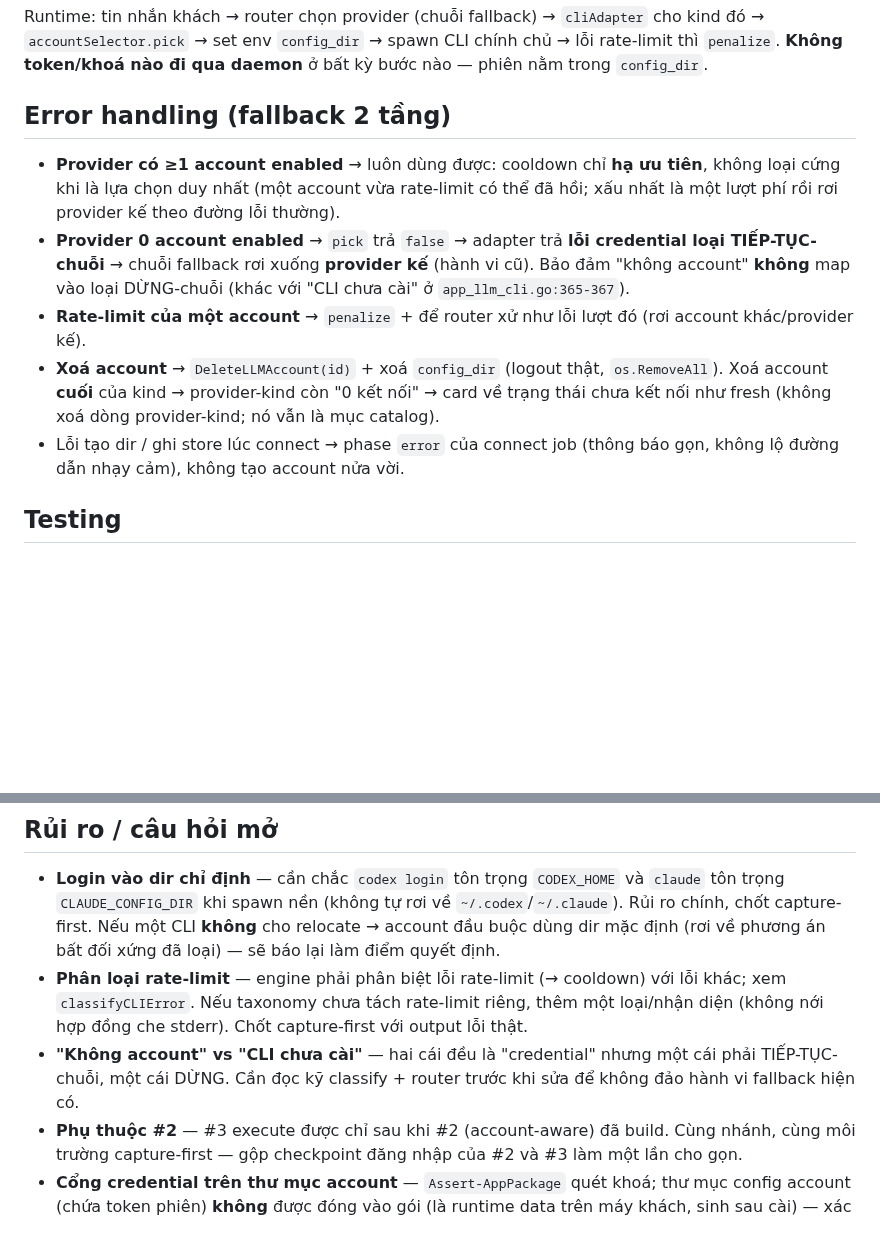
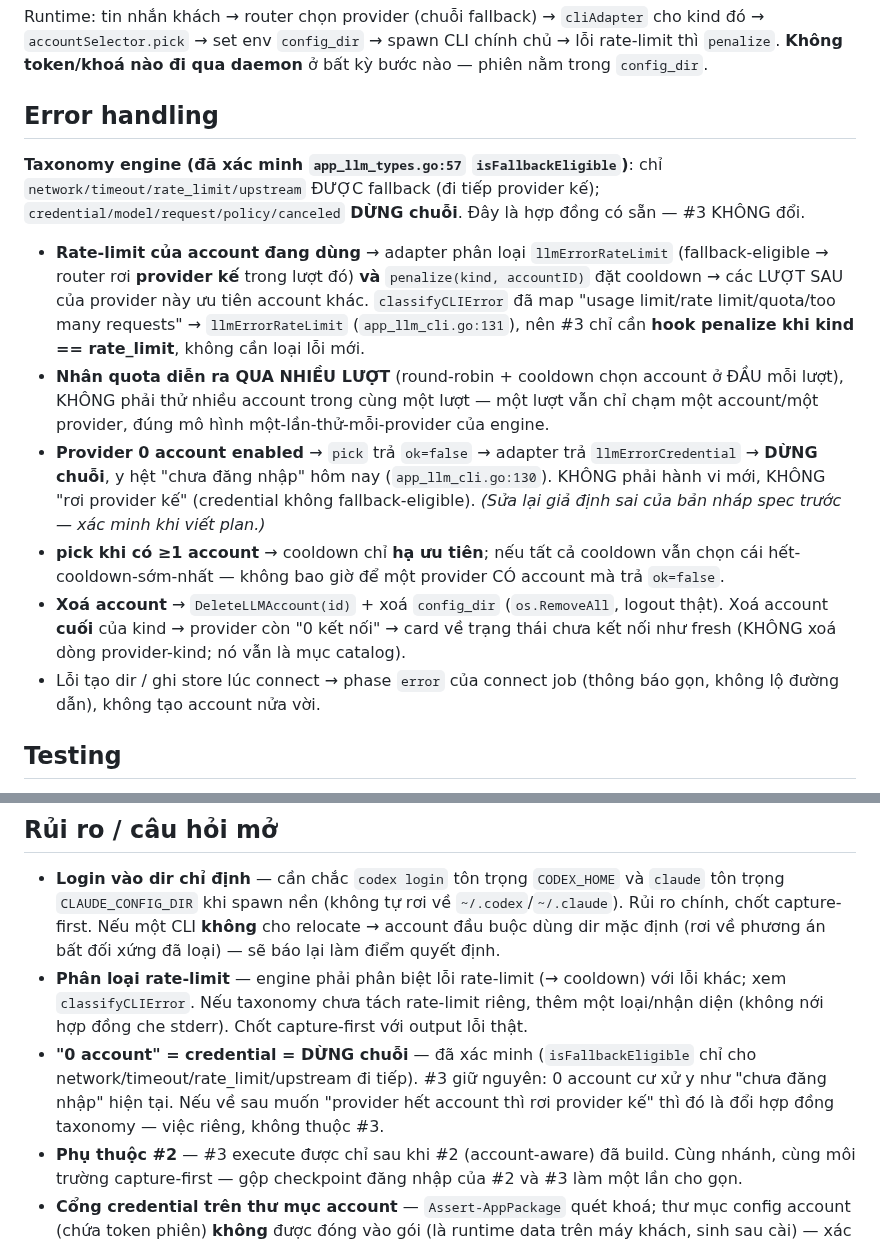
Before and after one commit to boizdeeptry/Zalo-Bot, a Markdown page: .planning/specs/2026-08-07-providers-multi-account-design.md, 2 parts joined by grey strips. GitHub-like rendering; blank space fills up the shorter version.

Commit message:
docs: fix #3 spec error-taxonomy (0 accounts = credential = stop chain, not fall-through)

```diff
--- a/.planning/specs/2026-08-07-providers-multi-account-design.md
+++ b/.planning/specs/2026-08-07-providers-multi-account-design.md
@@ -92,13 +92,16 @@ CREATE TABLE IF NOT EXISTS llm_accounts (
 
 Runtime: tin nhắn khách → router chọn provider (chuỗi fallback) → `cliAdapter` cho kind đó → `accountSelector.pick` → set env `config_dir` → spawn CLI chính chủ → lỗi rate-limit thì `penalize`. **Không token/khoá nào đi qua daemon** ở bất kỳ bước nào — phiên nằm trong `config_dir`.
 
-## Error handling (fallback 2 tầng)
+## Error handling
 
-- **Provider có ≥1 account enabled** → luôn dùng được: cooldown chỉ **hạ ưu tiên**, không loại cứng khi là lựa chọn duy nhất (một account vừa rate-limit có thể đã hồi; xấu nhất là một lượt phí rồi rơi provider kế theo đường lỗi thường).
-- **Provider 0 account enabled** → `pick` trả `false` → adapter trả **lỗi credential loại TIẾP-TỤC-chuỗi** → chuỗi fallback rơi xuống **provider kế** (hành vi cũ). Bảo đảm "không account" **không** map vào loại DỪNG-chuỗi (khác với "CLI chưa cài" ở `app_llm_cli.go:365-367`).
-- **Rate-limit của một account** → `penalize` + để router xử như lỗi lượt đó (rơi account khác/provider kế).
-- **Xoá account** → `DeleteLLMAccount(id)` + xoá `config_dir` (logout thật, `os.RemoveAll`). Xoá account **cuối** của kind → provider-kind còn "0 kết nối" → card về trạng thái chưa kết nối như fresh (không xoá dòng provider-kind; nó vẫn là mục catalog).
-- Lỗi tạo dir / ghi store lúc connect → phase `error` của connect job (thông báo gọn, không lộ đường dẫn nhạy cảm), không tạo account nửa vời.
+**Taxonomy engine (đã xác minh `app_llm_types.go:57` `isFallbackEligible`)**: chỉ `network/timeout/rate_limit/upstream` ĐƯỢC fallback (đi tiếp provider kế); `credential/model/request/policy/canceled` **DỪNG chuỗi**. Đây là hợp đồng có sẵn — #3 KHÔNG đổi.
+
+- **Rate-limit của account đang dùng** → adapter phân loại `llmErrorRateLimit` (fallback-eligible → router rơi **provider kế** trong lượt đó) **và** `penalize(kind, accountID)` đặt cooldown → các LƯỢT SAU của provider này ưu tiên account khác. `classifyCLIError` đã map "usage limit/rate limit/quota/too many requests" → `llmErrorRateLimit` (`app_llm_cli.go:131`), nên #3 chỉ cần **hook penalize khi kind == rate_limit**, không cần loại lỗi mới.
+- **Nhân quota diễn ra QUA NHIỀU LƯỢT** (round-robin + cooldown chọn account ở ĐẦU mỗi lượt), KHÔNG phải thử nhiều account trong cùng một lượt — một lượt vẫn chỉ chạm một account/một provider, đúng mô hình một-lần-thử-mỗi-provider của engine.
+- **Provider 0 account enabled** → `pick` trả `ok=false` → adapter trả `llmErrorCredential` → **DỪNG chuỗi**, y hệt "chưa đăng nhập" hôm nay (`app_llm_cli.go:130`). KHÔNG phải hành vi mới, KHÔNG "rơi provider kế" (credential không fallback-eligible). *(Sửa lại giả định sai của bản nháp spec trước — xác minh khi viết plan.)*
+- **pick khi có ≥1 account** → cooldown chỉ **hạ ưu tiên**; nếu tất cả cooldown vẫn chọn cái hết-cooldown-sớm-nhất — không bao giờ để một provider CÓ account mà trả `ok=false`.
+- **Xoá account** → `DeleteLLMAccount(id)` + xoá `config_dir` (`os.RemoveAll`, logout thật). Xoá account **cuối** của kind → provider còn "0 kết nối" → card về trạng thái chưa kết nối như fresh (KHÔNG xoá dòng provider-kind; nó vẫn là mục catalog).
+- Lỗi tạo dir / ghi store lúc connect → phase `error` của connect job (thông báo gọn, không lộ đường dẫn), không tạo account nửa vời.
 
 ## Testing
 
@@ -126,6 +129,6 @@ Runtime: tin nhắn khách → router chọn provider (chuỗi fallback) → `cl
 
 - **Login vào dir chỉ định** — cần chắc `codex login` tôn trọng `CODEX_HOME` và `claude` tôn trọng `CLAUDE_CONFIG_DIR` khi spawn nền (không tự rơi về `~/.codex`/`~/.claude`). Rủi ro chính, chốt capture-first. Nếu một CLI **không** cho relocate → account đầu buộc dùng dir mặc định (rơi về phương án bất đối xứng đã loại) — sẽ báo lại làm điểm quyết định.
 - **Phân loại rate-limit** — engine phải phân biệt lỗi rate-limit (→ cooldown) với lỗi khác; xem `classifyCLIError`. Nếu taxonomy chưa tách rate-limit riêng, thêm một loại/nhận diện (không nới hợp đồng che stderr). Chốt capture-first với output lỗi thật.
-- **"Không account" vs "CLI chưa cài"** — hai cái đều là "credential" nhưng một cái phải TIẾP-TỤC-chuỗi, một cái DỪNG. Cần đọc kỹ classify + router trước khi sửa để không đảo hành vi fallback hiện có.
+- **"0 account" = credential = DỪNG chuỗi** — đã xác minh (`isFallbackEligible` chỉ cho network/timeout/rate_limit/upstream đi tiếp). #3 giữ nguyên: 0 account cư xử y như "chưa đăng nhập" hiện tại. Nếu về sau muốn "provider hết account thì rơi provider kế" thì đó là đổi hợp đồng taxonomy — việc riêng, không thuộc #3.
 - **Phụ thuộc #2** — #3 execute được chỉ sau khi #2 (account-aware) đã build. Cùng nhánh, cùng môi trường capture-first — gộp checkpoint đăng nhập của #2 và #3 làm một lần cho gọn.
 - **Cổng credential trên thư mục account** — `Assert-AppPackage` quét khoá; thư mục config account (chứa token phiên) **không** được đóng vào gói (là runtime data trên máy khách, sinh sau cài) — xác nhận nó nằm ngoài cây gói.
```
